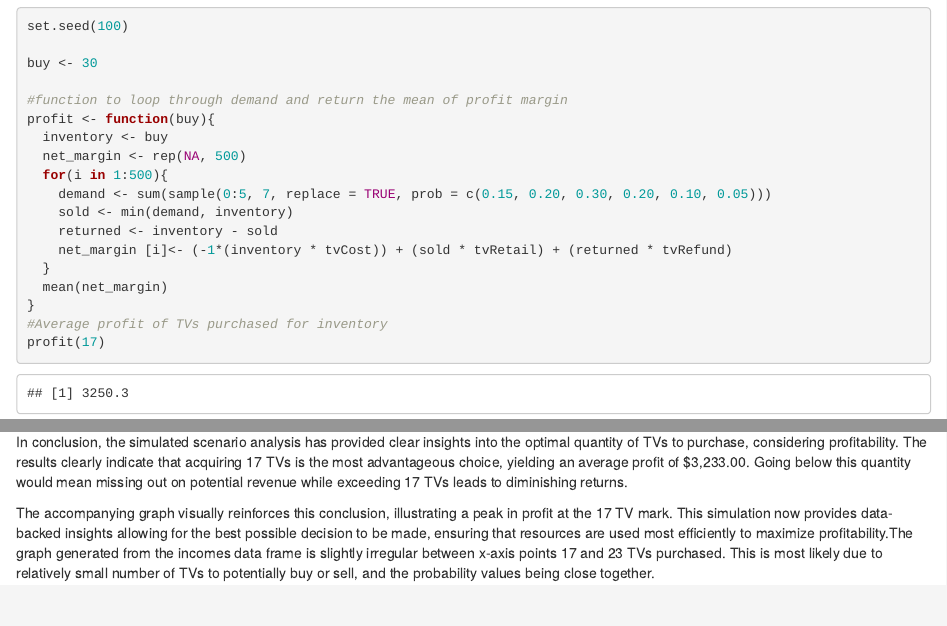
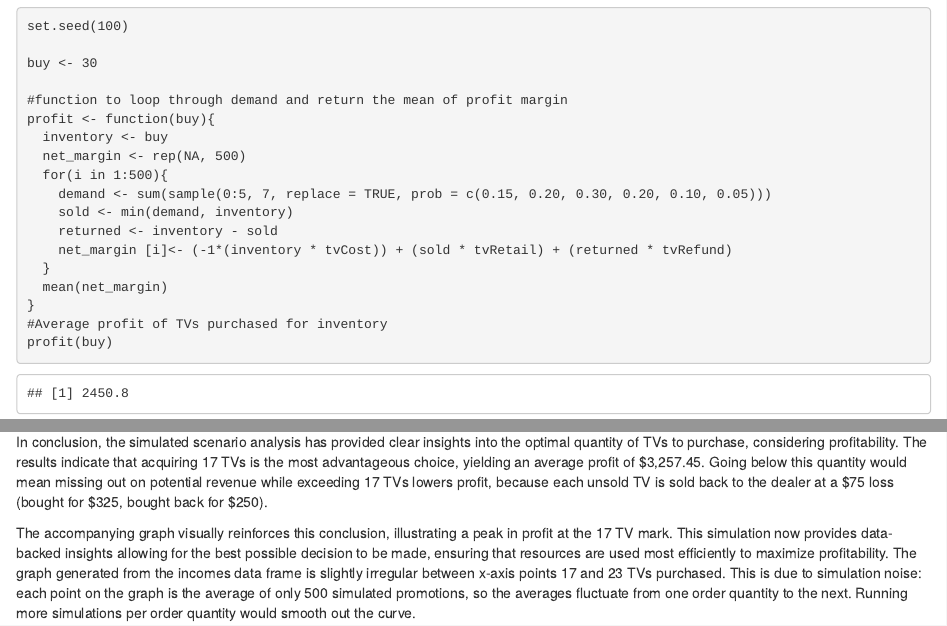
Before and after one commit to BronsonBagwell/Simulation, an R Markdown document (TV_Sales_Simulation.Rmd): the page in a window 1100 px wide, from 1630 px down, and a second part further down, joined at a grey line. The pictures show the output file TV_Sales_Simulation.html that the author committed with the source, opened offline.

Commit message:
Correct optimal-profit figure ($3,257.45 at 17 TVs) and explain the profit curve; fix README scope (inventory only, 1 to 50 TVs)

````diff
--- a/TV_Sales_Simulation.Rmd
+++ b/TV_Sales_Simulation.Rmd
@@ -94,7 +94,7 @@ profit <- function(buy){
   mean(net_margin)
 }
 #Average profit of TVs purchased for inventory
-profit(17)
+profit(buy)
 
 ```
 
@@ -146,14 +146,18 @@ ggplot(TVincomes, aes(x = order, y = income)) +
 
 In conclusion, the simulated scenario analysis has provided clear insights into
 the optimal quantity of TVs to purchase, considering profitability. The results
-clearly indicate that acquiring 17 TVs is the most advantageous choice, yielding
-an average profit of $3,233.00. Going below this quantity would mean missing
-out on potential revenue while exceeding 17 TVs leads to diminishing returns.
+indicate that acquiring 17 TVs is the most advantageous choice, yielding
+an average profit of \$3,257.45. Going below this quantity would mean missing
+out on potential revenue while exceeding 17 TVs lowers profit, because each
+unsold TV is sold back to the dealer at a \$75 loss (bought for \$325, bought
+back for \$250).
 
 The accompanying graph visually reinforces this conclusion, illustrating a peak
 in profit at the 17 TV mark. This simulation now provides data-backed insights
 allowing for the best possible decision to be made, ensuring that resources are
-used most efficiently to maximize profitability.The graph generated from the
+used most efficiently to maximize profitability. The graph generated from the
 incomes data frame is slightly irregular between x-axis points 17 and 23
-TVs purchased. This is most likely due to relatively small number of TVs to
-potentially buy or sell, and the probability values being close together.
+TVs purchased. This is due to simulation noise: each point on the graph is the
+average of only 500 simulated promotions, so the averages fluctuate from
+one order quantity to the next. Running more simulations per order quantity
+would smooth out the curve.
````
Also changed, not shown: README.md, TV_Sales_Simulation.html.
